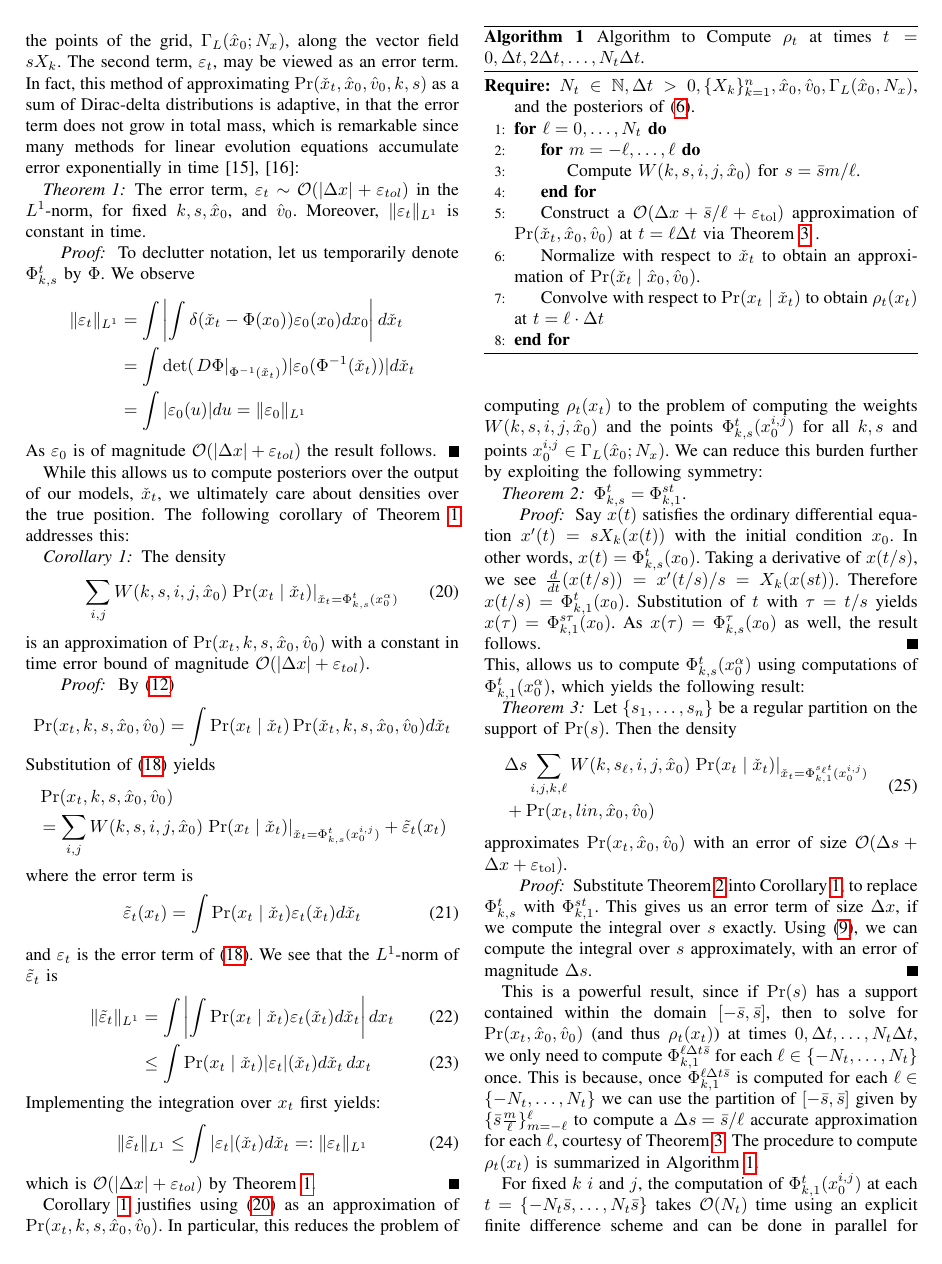
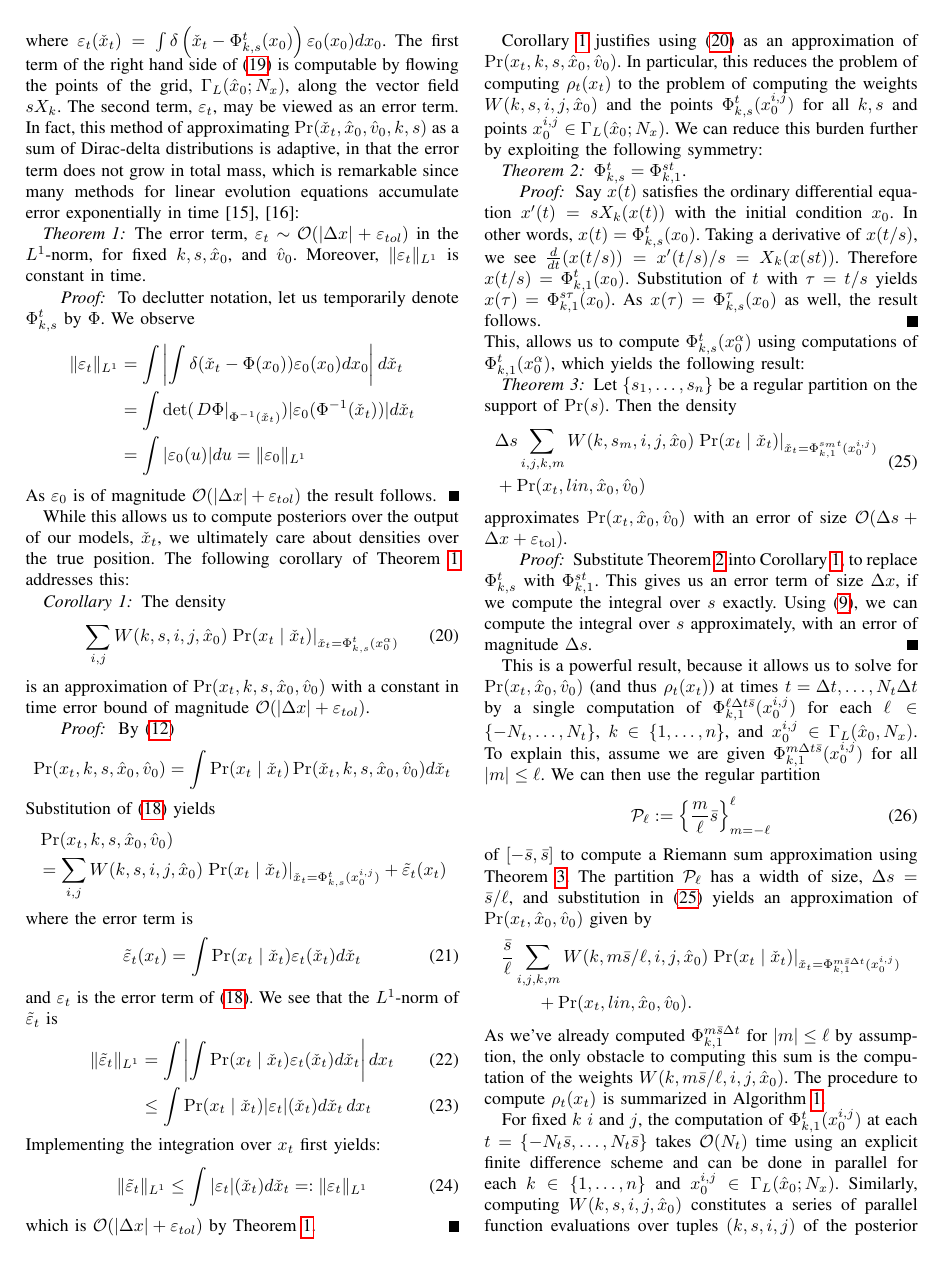
Before and after one commit to OkayHughes/iros2017_paper, a LaTeX paper (pedestrian_forecasting_iros_2017.tex): page 5 of 8. Compiled offline with pdfLaTeX.

Commit message:
reformulated the disccussion after theorem 3

```diff
--- a/pedestrian_forecasting_iros_2017.tex
+++ b/pedestrian_forecasting_iros_2017.tex
@@ -474,7 +476,7 @@ This, allows us to compute $\Phi_{k,s}^t( x_0^{\alpha})$ using computations of $
 	Then the density
 	\begin{align}
 		\begin{split}
-		&\Delta s \sum_{i,j,k,\ell} W(k,s_\ell,i,j,\hat{x}_0) \left. \Pr( x_t \mid \check{x}_t ) \right|_{ \check{x}_t = \Phi_{k,1}^{s_\ell t}( x_0^{i,j}) } \\
+		&\Delta s \sum_{i,j,k,m} W(k,s_m,i,j,\hat{x}_0) \left. \Pr( x_t \mid \check{x}_t ) \right|_{ \check{x}_t = \Phi_{k,1}^{s_m t}( x_0^{i,j}) } \\
 		&+\Pr( x_t , lin, \hat{x}_0, \hat{v}_0 )
 		\end{split}
 		\label{eq:approximation 3}
@@ -487,14 +489,25 @@ This, allows us to compute $\Phi_{k,s}^t( x_0^{\alpha})$ using computations of $
 	Using \eqref{eq:approximation 0}, we can compute the integral over $s$ approximately, with an error of magnitude $\Delta s$.
 \end{proof}
 
-This is a powerful result, since if $\Pr(s)$ has a support contained within the domain $[-\bar{s}, \bar{s}]$, then to solve for $\Pr( x_t, \hat{x}_0, \hat{v}_0)$  (and thus $\rho_t(x_t)$) at times $0, \Delta t, \dots, N_t \Delta t$, we only need to compute $\Phi_{k,1}^{\ell \Delta t \bar{s}}$ for each $\ell \in  \{-N_t,\dots,N_t\}$ once.
-This is because, once $\Phi_{k,1}^{\ell \Delta t \bar{s}}$ is computed for each $\ell \in \{-N_t, \dots ,N_t\}$ we can use the partition of $[-\bar{s}, \bar{s}]$ given by $\{ \bar{s} \frac{m}{\ell} \}_{m=-\ell}^{\ell}$ to compute a $\Delta s = \bar{s} / \ell$ accurate approximation for each $\ell$, courtesy of Theorem \ref{thm:main}.
+This is a powerful result, because it allows us to solve for $\Pr( x_t, \hat{x}_0, \hat{v}_0)$  (and thus $\rho_t(x_t)$) at times $t=\Delta t, \dots, N_t \Delta t$ by a single computation of $\Phi_{k,1}^{\ell \Delta t \bar{s}}( x_0^{i,j})$ for each $\ell \in  \{-N_t,\dots,N_t\}$, $k \in \{1,\dots,n\}$, and $x_0^{i,j} \in \Gamma_L( \hat{x}_0 , N_x)$.
+To explain this, assume we are given $\Phi_{k,1}^{m \Delta t \bar{s}}(x_0^{i,j})$ for all $|m| \leq \ell$.
+We can then use the regular partition
+\begin{align}
+	\mathcal{P}_\ell := \left\{ \frac{m}{\ell} \bar{s} \right\}_{m=-\ell}^{\ell} \label{eq:partition}
+\end{align}
+of $[-\bar{s}, \bar{s}]$ to compute a Riemann sum approximation using Theorem \ref{thm:main}.
+The partition $\mathcal{P}_\ell$ has a width of size, $\Delta s = \bar{s} / \ell$, and substitution in \eqref{eq:approximation 3} yields an approximation of $\Pr( x_t, \hat{x}_0, \hat{v}_0)$ given by
+\begin{align*}
+	\begin{split}
+		&\frac{\bar{s}}{\ell} \sum_{i,j,k,m} W(k,m \bar{s} / \ell ,i,j,\hat{x}_0) \left. \Pr( x_t \mid \check{x}_t ) \right|_{ \check{x}_t = \Phi_{k,1}^{m \bar{s} \Delta t}( x_0^{i,j}) } \\
+		&\qquad+\Pr( x_t , lin, \hat{x}_0, \hat{v}_0 ).
+	\end{split}
+\end{align*}
+As we've already computed $\Phi_{k,1}^{m \bar{s} \Delta t}$ for $| m | \leq \ell$ by assumption, the only obstacle to computing this sum is the computation of the weights $W(k,m \bar{s} / \ell ,i,j,\hat{x}_0)$.
 %Admittedly, this means our approximations might be imprecise over very short times, but more accurate over longer time-horizons.
 The procedure to compute  $\rho_t(x_t)$ is summarized in Algorithm \ref{alg:1}.
 
 \begin{algorithm}[t]
-		  \caption{Algorithm to Compute  $\rho_t$ at times $t=0,\Delta t, 2 \Delta t, \dots, N_t \Delta t$.}
+		  \caption{Algorithm to Compute  $\rho_t$ at times $t= \Delta t, 2 \Delta t, \dots, N_t \Delta t$.}
 		  \label{alg:1}
 		  \begin{algorithmic}[1]
-		    \Require $N_t \in \mathbb{N}, \Delta t > 0,   \{ X_k \}_{k=1}^{n}, \hat{x}_0, \hat{v}_0, \Gamma_L( \hat{x}_0, N_x)$, and the posteriors of \eqref{eq:pgm}.
-		    \For {$\ell = 0,\dots,N_t$}
@@ -501,4 +518,3 @@ The procedure to compute  $\rho_t(x_t)$ is summarized in Algorithm \ref{alg:1}.
 		    \For {$m = -\ell,\dots,\ell$}
-		    \State Compute $W(k,s,i,j,\hat{x}_0)$ for $s = \bar{s} m / \ell$.
+		    \State Compute $W(k,s,i,j,\hat{x}_0)$ for $s = \bar{s} m / \ell$ using \eqref{eq:pgm}.
 		    \EndFor
-		    \State Construct a $\mathcal{O}( \Delta x + \bar{s}/\ell + \varepsilon_{\rm tol})$ approximation of $\Pr(\check{x}_t, \hat{x}_0, \hat{v}_0)$ at $t=\ell \Delta t$ via Theorem \ref{thm:main} \label{alg1:step2}.
```
Also changed, not shown: pedestrian_forecasting_iros_2017.tex (11 more changed lines).
